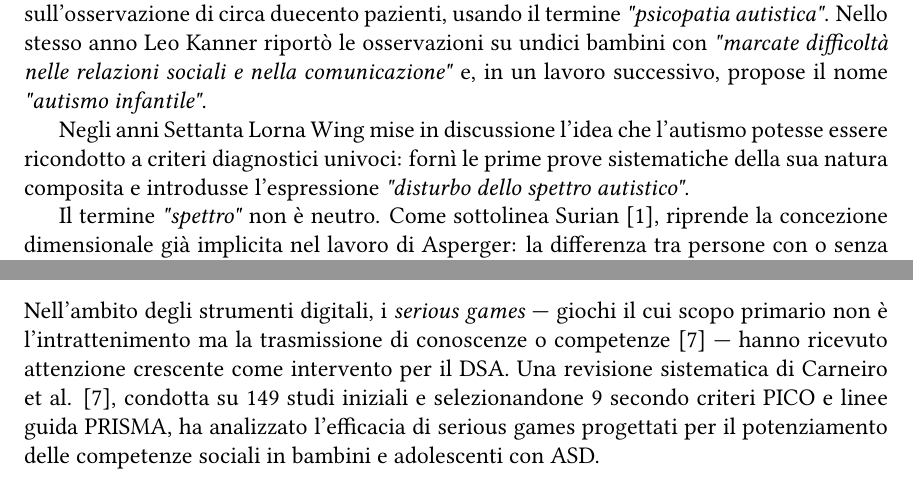
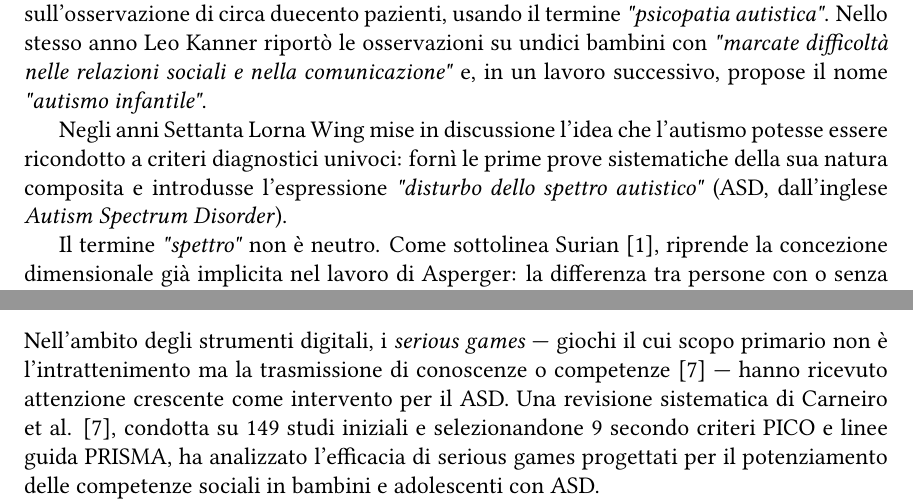
Before and after one commit to samueldebenedictis/tesi, a LaTeX thesis (elaborato/tesi.tex): two parts of pages 4 and 10 of 33, joined at a grey line, cut so that both start at the same text. Compiled offline with pdfLaTeX.

Commit message:
fix: asd e dsa

```diff
--- a/elaborato/tesi.tex
+++ b/elaborato/tesi.tex
@@ -212,7 +212,7 @@ Già nel 1926 la psichiatra Grunya Efimovna Sukhareva aveva documentato con gran
 
 Nel 1943, in modo indipendente, due ricercatori arrivarono a conclusioni simili. Hans Asperger, nella sua tesi di dottorato, descrisse la condizione di alcuni ragazzi basandosi sull'osservazione di circa duecento pazienti, usando il termine \textit{"psicopatia autistica"}. Nello stesso anno Leo Kanner riportò le osservazioni su undici bambini con \textit{"marcate difficoltà nelle relazioni sociali e nella comunicazione"} e, in un lavoro successivo, propose il nome \textit{"autismo infantile"}.
 
-Negli anni Settanta Lorna Wing mise in discussione l'idea che l'autismo potesse essere ricondotto a criteri diagnostici univoci: fornì le prime prove sistematiche della sua natura composita e introdusse l'espressione \textit{"disturbo dello spettro autistico"}.
+Negli anni Settanta Lorna Wing mise in discussione l'idea che l'autismo potesse essere ricondotto a criteri diagnostici univoci: fornì le prime prove sistematiche della sua natura composita e introdusse l'espressione \textit{"disturbo dello spettro autistico"} (ASD, dall'inglese \textit{Autism Spectrum Disorder}).
 
 Il termine \textit{"spettro"} non è neutro. Come sottolinea Surian \cite{surian2021}, riprende la concezione dimensionale già implicita nel lavoro di Asperger: la differenza tra persone con o senza autismo va pensata come una differenza di grado, non di qualità.
 
@@ -305,7 +305,7 @@ Negli ultimi anni il gioco ha acquisito centralità come canale di intervento pe
 
 \section{Serious games digitali: stato delle evidenze}
 
-Nell'ambito degli strumenti digitali, i \textit{serious games} --- giochi il cui scopo primario non è l'intrattenimento ma la trasmissione di conoscenze o competenze \cite{carneiro2024} --- hanno ricevuto attenzione crescente come intervento per il DSA. Una revisione sistematica di Carneiro et al. \cite{carneiro2024}, condotta su 149 studi iniziali e selezionandone 9 secondo criteri PICO e linee guida PRISMA, ha analizzato l'efficacia di serious games progettati per il potenziamento delle competenze sociali in bambini e adolescenti con ASD.
+Nell'ambito degli strumenti digitali, i \textit{serious games} --- giochi il cui scopo primario non è l'intrattenimento ma la trasmissione di conoscenze o competenze \cite{carneiro2024} --- hanno ricevuto attenzione crescente come intervento per il ASD. Una revisione sistematica di Carneiro et al. \cite{carneiro2024}, condotta su 149 studi iniziali e selezionandone 9 secondo criteri PICO e linee guida PRISMA, ha analizzato l'efficacia di serious games progettati per il potenziamento delle competenze sociali in bambini e adolescenti con ASD.
 
 I giochi inclusi nella revisione erano tutti strumenti software sviluppati appositamente, centrati su domini come il riconoscimento delle emozioni, la decodifica delle espressioni facciali, il contatto visivo, la joint attention e la regolazione emotiva. Il cento per cento degli studi analizzati riporta miglioramenti significativi in almeno uno dei costrutti misurati; l'ottantacinque per cento mostra miglioramenti nelle competenze sociali generali, e tutti gli studi riportano effetti positivi sul riconoscimento delle emozioni, sulla prospettiva altrui e sulle abilità comportamentali \cite{carneiro2024}.
 
```
Also changed, not shown: elaborato/tesi.pdf, elaborato/tesi.tex (6 more changed lines).
